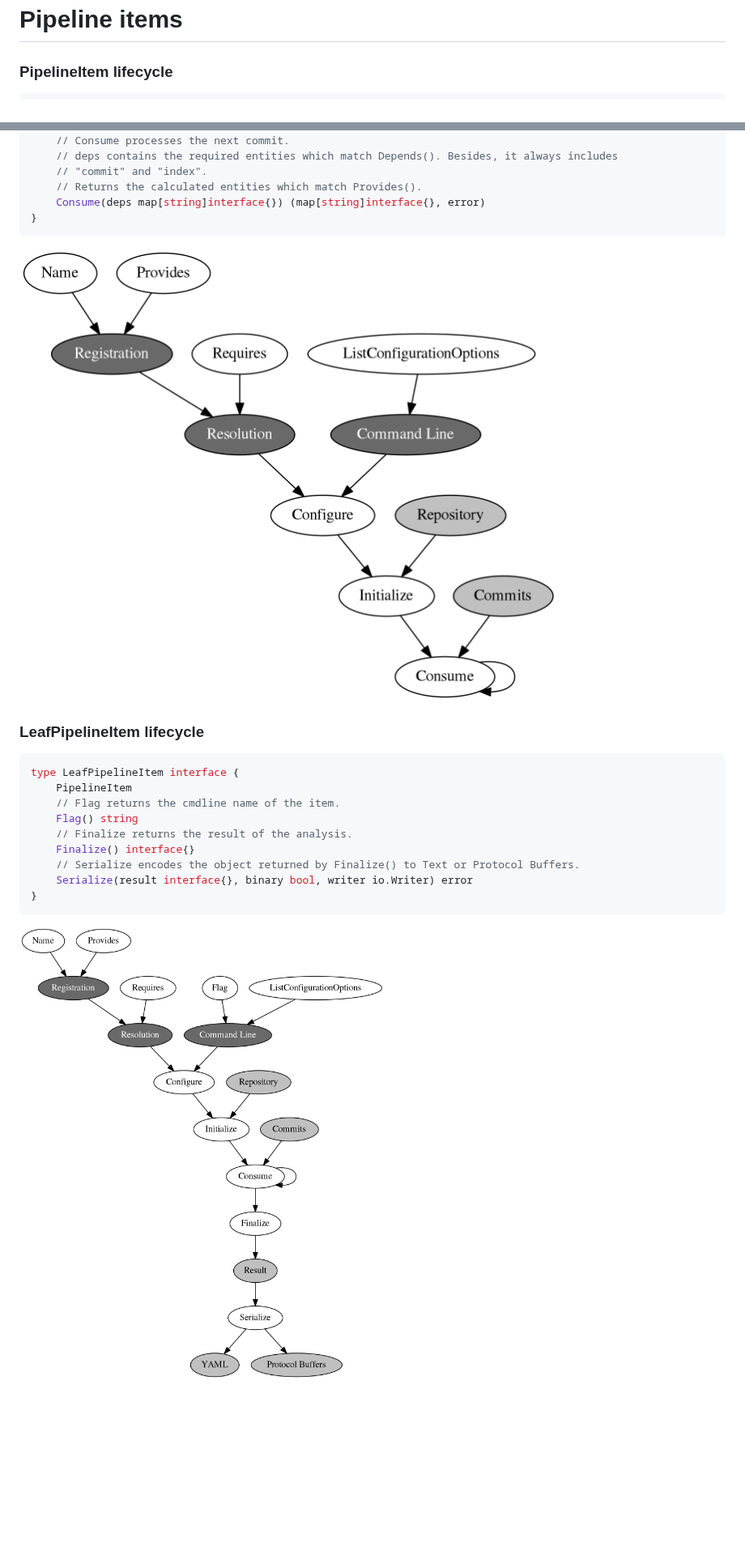
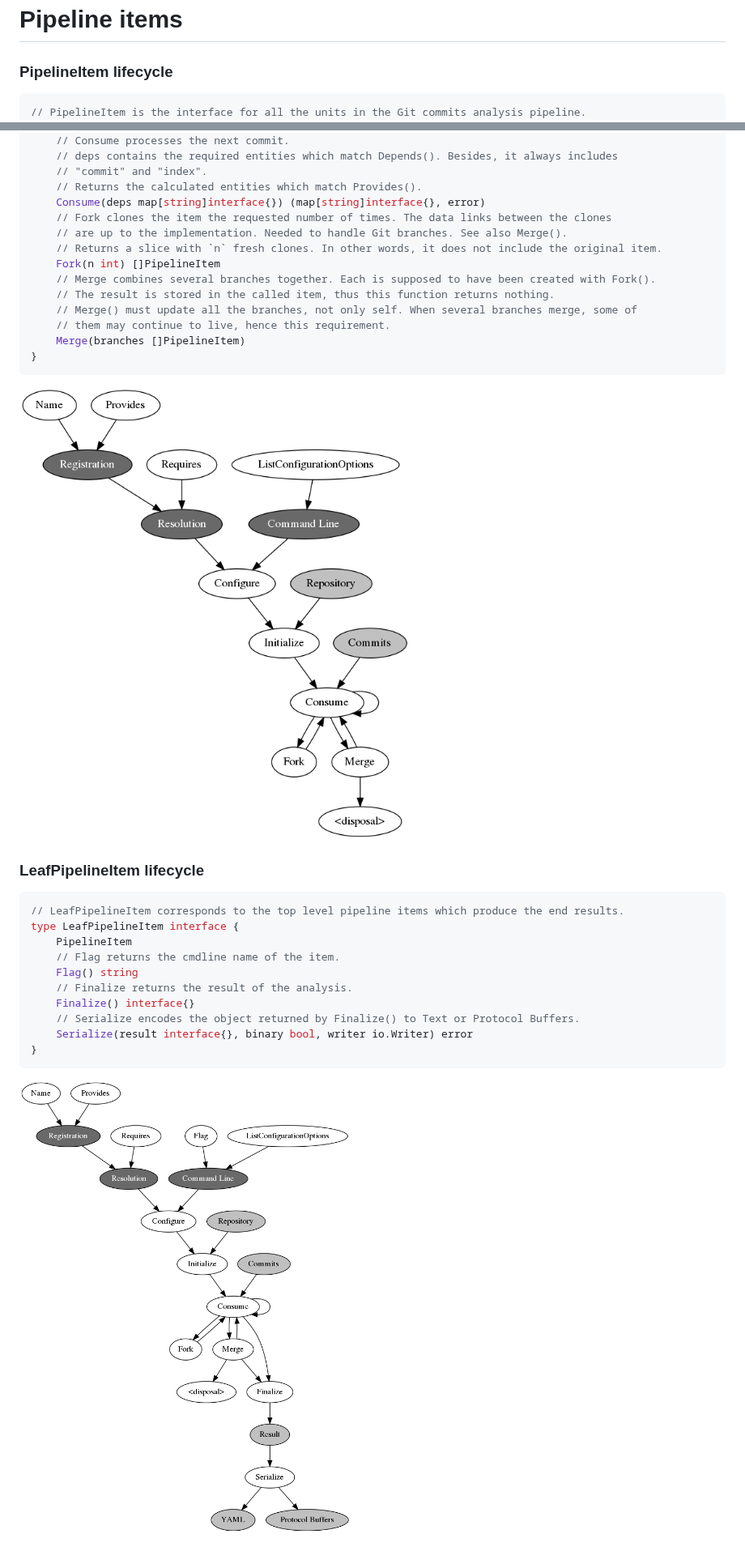
Before and after one commit to CWBudde/hercules, a Markdown page: doc/PIPELINE_ITEMS.md, 2 parts joined by grey strips. Shown at 81% size. Rendered like a GitHub page; pictures changed too: doc/leaf_pipeline_item.png, doc/pipeline_item.png; blank space fills up the shorter version.

Commit message:
Update the pipeline item docs and rename MergeablePipelineItem
Signed-off-by: Vadim Markovtsev <vadim@sourced.tech>

````diff
--- a/doc/PIPELINE_ITEMS.md
+++ b/doc/PIPELINE_ITEMS.md
@@ -4,6 +4,7 @@ Pipeline items
 ### PipelineItem lifecycle
 
 ```go
+// PipelineItem is the interface for all the units in the Git commits analysis pipeline.
 type PipelineItem interface {
 	// Name returns the name of the analysis.
 	Name() string
@@ -25,6 +26,15 @@ type PipelineItem interface {
 	// "commit" and "index".
 	// Returns the calculated entities which match Provides().
 	Consume(deps map[string]interface{}) (map[string]interface{}, error)
+	// Fork clones the item the requested number of times. The data links between the clones
+	// are up to the implementation. Needed to handle Git branches. See also Merge().
+	// Returns a slice with `n` fresh clones. In other words, it does not include the original item.
+	Fork(n int) []PipelineItem
+	// Merge combines several branches together. Each is supposed to have been created with Fork().
+	// The result is stored in the called item, thus this function returns nothing.
+	// Merge() must update all the branches, not only self. When several branches merge, some of
+	// them may continue to live, hence this requirement.
+	Merge(branches []PipelineItem)
 }
 ```
 
@@ -33,6 +43,7 @@ type PipelineItem interface {
 ### LeafPipelineItem lifecycle
 
 ```go
+// LeafPipelineItem corresponds to the top level pipeline items which produce the end results.
 type LeafPipelineItem interface {
 	PipelineItem
 	// Flag returns the cmdline name of the item.
````
Also changed, not shown: other parts of doc/PIPELINE_ITEMS.md (+15 -0 lines), 6 other files.
